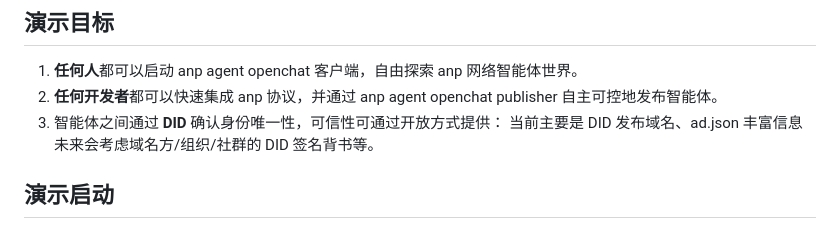
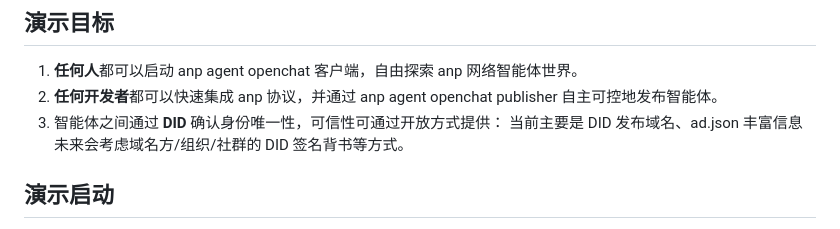
Before and after one commit to seanzhang9999/anp-agent-chat, a Markdown page: README.md, the part around the change. Rendered like a GitHub page.

Commit message:
docs: 修正 README.md 中的拼写错误
将“等。”修改为“等方式。”以保持语句的完整性和一致性

```diff
--- a/README.md
+++ b/README.md
@@ -10,7 +10,7 @@
 2. **任何开发者**都可以快速集成 anp 协议，并通过 anp agent openchat publisher 自主可控地发布智能体。
 3. 智能体之间通过 **DID** 确认身份唯一性，可信性可通过开放方式提供：
    当前主要是 DID 发布域名、ad.json 丰富信息
-   未来会考虑域名方/组织/社群的 DID 签名背书等。
+   未来会考虑域名方/组织/社群的 DID 签名背书等方式。
 
 ## 演示启动
 
```
